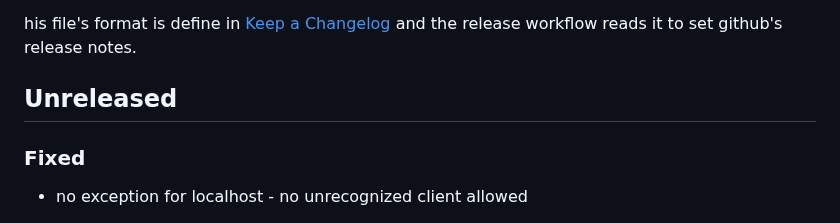
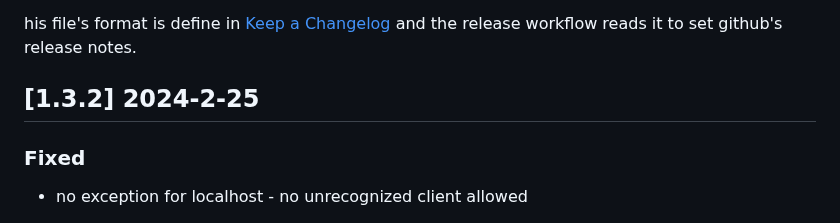
Before and after one commit to tuzig/webexec, a Markdown page: CHANGELOG.md, the part around the change. GitHub-like rendering.

Commit message:
Releasing 1.3.2

```diff
--- a/CHANGELOG.md
+++ b/CHANGELOG.md
@@ -9,7 +9,7 @@ his file's format is define in
 and the release workflow reads it to set github's release notes.
 
 
-## Unreleased
+## [1.3.2] 2024-2-25
 
 ### Fixed
 
```
